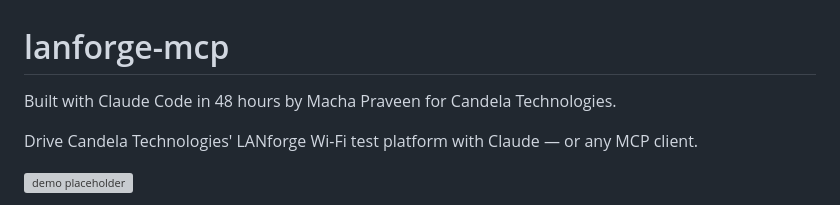
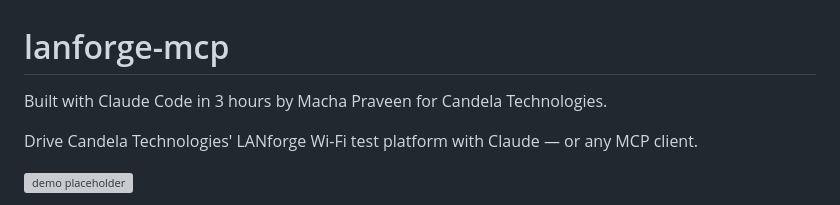
Before and after one commit to machapraveen/lanforge-mcp, a Markdown page: README.md, the part around the change. GitHub-like rendering; grey boxes are pictures that could not be loaded.

Commit message:
Update project build time in README

```diff
--- a/README.md
+++ b/README.md
@@ -1,6 +1,6 @@
 # lanforge-mcp
 
-Built with Claude Code in 48 hours by Macha Praveen for Candela Technologies.
+Built with Claude Code in 3 hours by Macha Praveen for Candela Technologies.
 
 Drive Candela Technologies' LANforge Wi-Fi test platform with Claude — or any MCP client.
 
```
